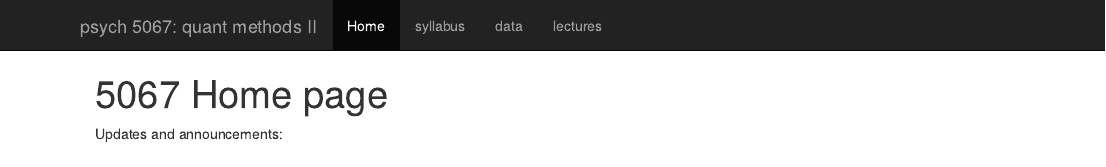
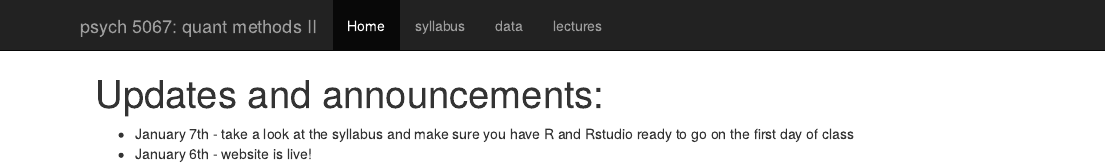
Before and after one commit to josh-jackson/Psych5067, an R Markdown document (index.Rmd): the page in a window 1100 px wide, from its top. The pictures show the output file index.html that the author committed with the source, opened offline; library style sheets and scripts come from the installed R packages.

Commit message:
added announcement

```diff
--- a/index.Rmd
+++ b/index.Rmd
@@ -1,6 +1,7 @@
 ---
-title: "5067 Home page"
+title: "Updates and announcements:"
 output: html_document
 ---
 
-Updates and announcements:
+- January 7th - take a look at the syllabus and make sure you have R and Rstudio ready to go on the first day of class
+- January 6th - website is live!
```
Also changed, not shown: index.html.
